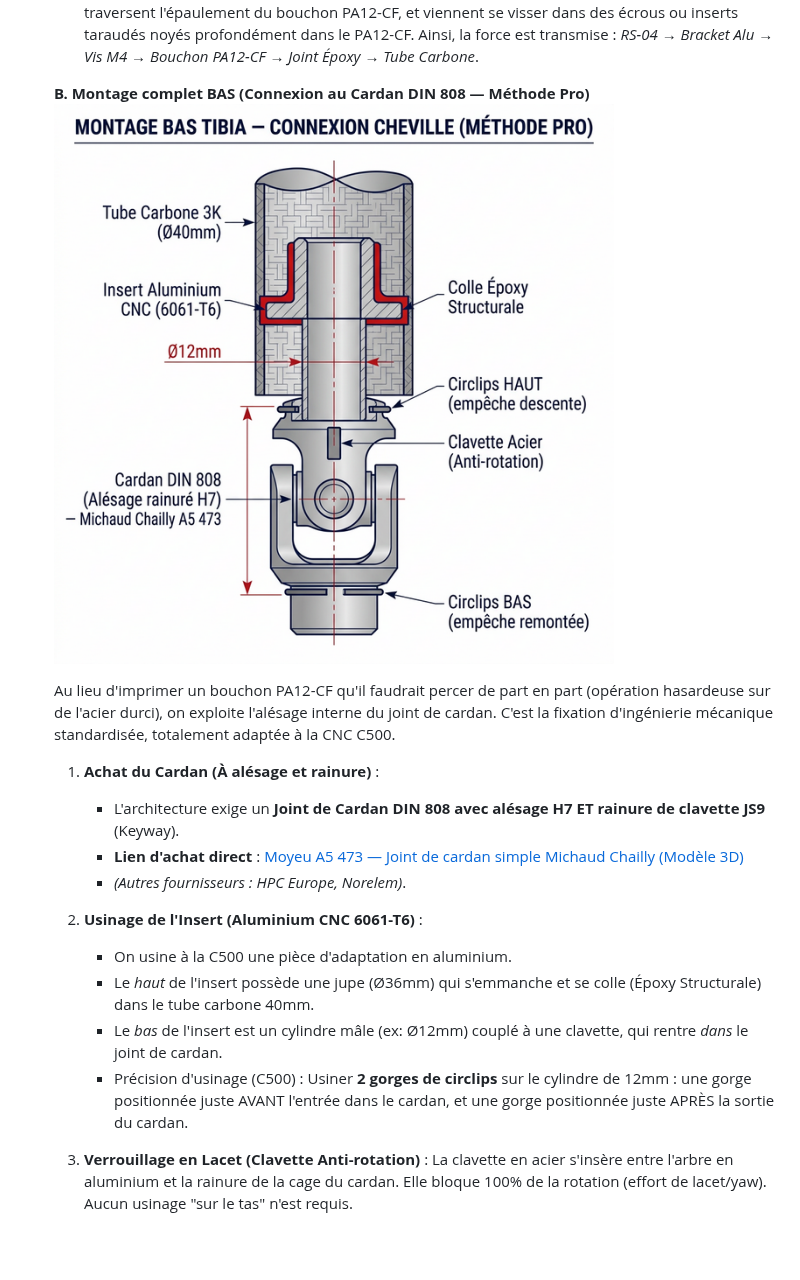
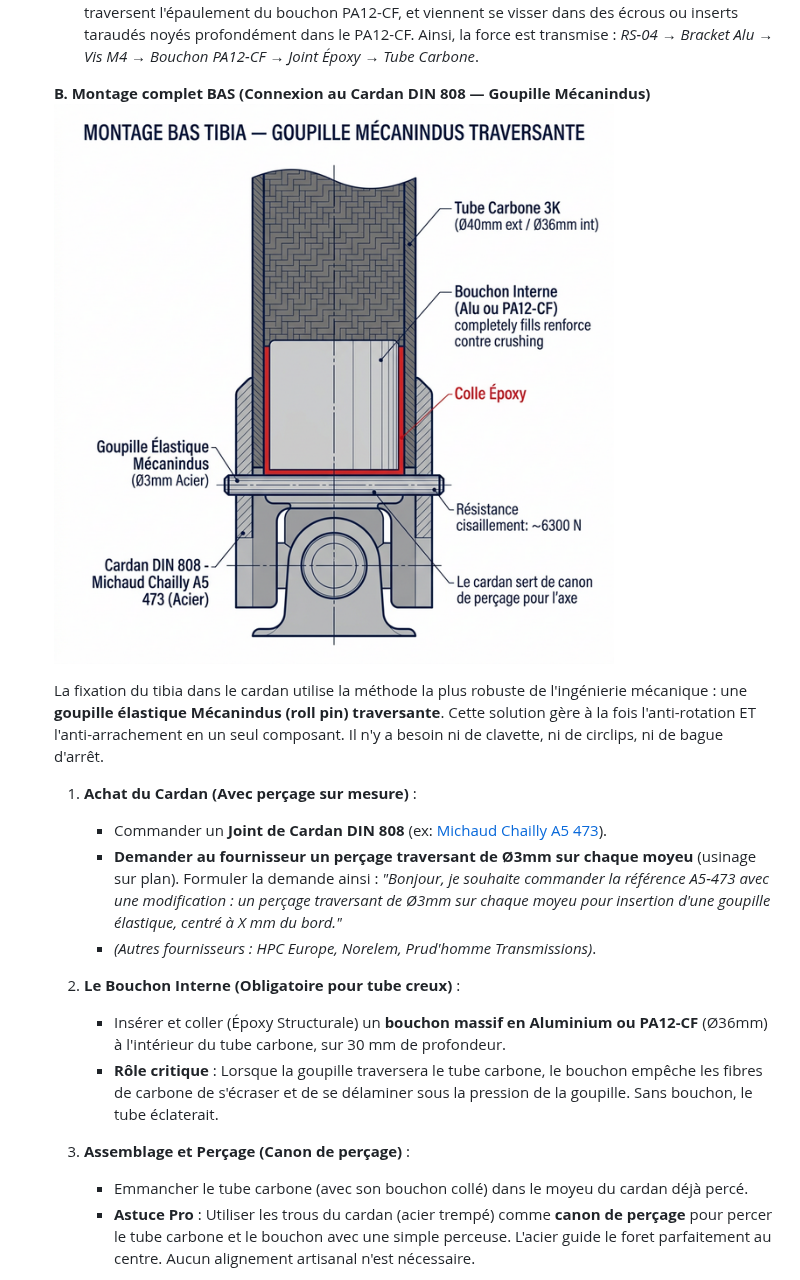
Before and after one commit to d-sergent/dbot-documentation, a Markdown page: 23_Strategie_Ultralight_Sous_Genou.md, the part around one of its changes. Drawn GitHub-style; pictures changed too: img_tibia_montage_bas.png; blank space fills up the shorter version.

Commit message:
Rewrite bottom assembly: adopt Mécanindus roll pin as definitive fixation, add carbon vs metal/alu tube comparison and tube vs blade comparison

```diff
--- a/23_Strategie_Ultralight_Sous_Genou.md
+++ b/23_Strategie_Ultralight_Sous_Genou.md
@@ -26,22 +26,22 @@ Voici la stratégie d'ingénierie optimisée composant par composant.
   3. **Interface Moteur (Bracket Alu)** : Une pièce CNC en Aluminium (C500) fait la liaison entre le chapeau du Moteur Genou RS-04 et ce bouchon PA12-CF.
   4. **Assemblage Mécanique** : 4 longues vis M4 ou M5 traversent verticalement la pièce aluminium, traversent l'épaulement du bouchon PA12-CF, et viennent se visser dans des écrous ou inserts taraudés noyés profondément dans le PA12-CF. Ainsi, la force est transmise : *RS-04 → Bracket Alu → Vis M4 → Bouchon PA12-CF → Joint Époxy → Tube Carbone*.
 
-  **B. Montage complet BAS (Connexion au Cardan DIN 808 — Méthode Pro)**
+  **B. Montage complet BAS (Connexion au Cardan DIN 808 — Goupille Mécanindus)**
   ![Montage_Bas](./img_tibia_montage_bas.png)
 
-  Au lieu d'imprimer un bouchon PA12-CF qu'il faudrait percer de part en part (opération hasardeuse sur de l'acier durci), on exploite l'alésage interne du joint de cardan. C'est la fixation d'ingénierie mécanique standardisée, totalement adaptée à la CNC C500.
+  La fixation du tibia dans le cardan utilise la méthode la plus robuste de l'ingénierie mécanique : une **goupille élastique Mécanindus (roll pin) traversante**. Cette solution gère à la fois l'anti-rotation ET l'anti-arrachement en un seul composant. Il n'y a besoin ni de clavette, ni de circlips, ni de bague d'arrêt.
 
-  1. **Achat du Cardan (À alésage et rainure)** :
-     - L'architecture exige un **Joint de Cardan DIN 808 avec alésage H7 ET rainure de clavette JS9** (Keyway).
-     - **Lien d'achat direct** : [Moyeu A5 473 — Joint de cardan simple Michaud Chailly (Modèle 3D)](https://maurin-embedded.partcommunity.com/3d-cad-models/mod%C3%A8le-a5-473-joint-de-cardan-simple-michaud-chailly-direct-transmission?info=michaud_chailly_transmission%2Ftransmission%2Fjoints_cardans%2Fa5_473.prj&cwid=6179)
-     - *(Autres fournisseurs : HPC Europe, Norelem)*.
+  1. **Achat du Cardan (Avec perçage sur mesure)** :
+     - Commander un **Joint de Cardan DIN 808** (ex: [Michaud Chailly A5 473](https://maurin-embedded.partcommunity.com/3d-cad-models/mod%C3%A8le-a5-473-joint-de-cardan-simple-michaud-chailly-direct-transmission?info=michaud_chailly_transmission%2Ftransmission%2Fjoints_cardans%2Fa5_473.prj&cwid=6179)).
+     - **Demander au fournisseur un perçage traversant de Ø3mm sur chaque moyeu** (usinage sur plan). Formuler la demande ainsi :
+       *"Bonjour, je souhaite commander la référence A5-473 avec une modification : un perçage traversant de Ø3mm sur chaque moyeu pour insertion d'une goupille élastique, centré à X mm du bord."*
+     - *(Autres fournisseurs : HPC Europe, Norelem, Prud'homme Transmissions)*.
 
-  2. **Usinage de l'Insert (Aluminium CNC 6061-T6)** :
-     - On usine à la C500 une pièce d'adaptation en aluminium.
-     - Le *haut* de l'insert possède une jupe (Ø36mm) qui s'emmanche et se colle (Époxy Structurale) dans le tube carbone 40mm.
-     - Le *bas* de l'insert est un cylindre mâle (ex: Ø12mm) couplé à une clavette, qui rentre *dans* le joint de cardan.
-     - Précision d'usinage (C500) : Usiner **2 gorges de circlips** sur le cylindre de 12mm : une gorge positionnée juste AVANT l'entrée dans le cardan, et une gorge positionnée juste APRÈS la sortie du cardan.
+  2. **Le Bouchon Interne (Obligatoire pour tube creux)** :
+     - Insérer et coller (Époxy Structurale) un **bouchon massif en Aluminium ou PA12-CF** (Ø36mm) à l'intérieur du tube carbone, sur 30 mm de profondeur.
+     - **Rôle critique** : Lorsque la goupille traversera le tube carbone, le bouchon empêche les fibres de carbone de s'écraser et de se délaminer sous la pression de la goupille. Sans bouchon, le tube éclaterait.
 
-  3. **Verrouillage en Lacet (Clavette Anti-rotation)** :
-     La clavette en acier s'insère entre l'arbre en aluminium et la rainure de la cage du cardan. Elle bloque 100% de la rotation (effort de lacet/yaw). Aucun usinage "sur le tas" n'est requis.
+  3. **Assemblage et Perçage (Canon de perçage)** :
+     - Emmancher le tube carbone (avec son bouchon collé) dans le moyeu du cardan déjà percé.
+     - **Astuce Pro** : Utiliser les trous du cardan (acier trempé) comme **canon de perçage** pour percer le tube carbone et le bouchon avec une simple perceuse. L'acier guide le foret parfaitement au centre. Aucun alignement artisanal n'est nécessaire.
 
```
Also changed, not shown: other parts of 23_Strategie_Ultralight_Sous_Genou.md (+38 -5 lines), 2 other files.
